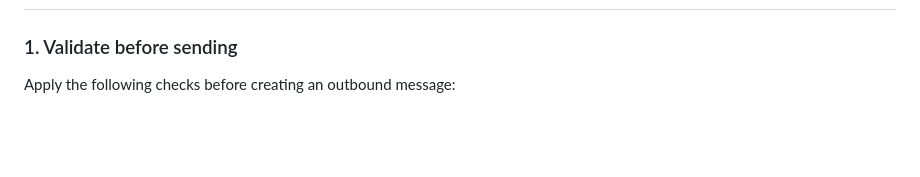
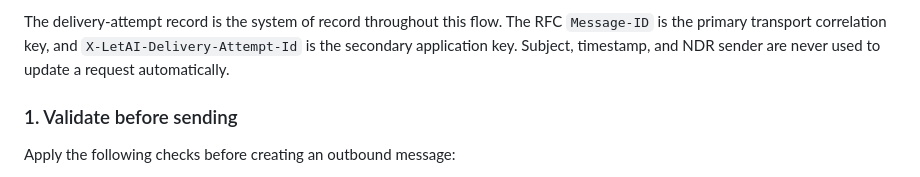
Before and after one commit to namtazpro/azure-main, a Markdown page: process-with-emails/issue-3-undelivered-email-tracking.md, the part around one of its changes. Rendered like a GitHub page; blank space fills up the shorter version.

```diff
--- a/process-with-emails/issue-3-undelivered-email-tracking.md
+++ b/process-with-emails/issue-3-undelivered-email-tracking.md
@@ -50,3 +86,4 @@ The Graph message resource ID, Graph conversation ID, RFC `Message-ID`, and Exch
+The delivery-attempt record is the system of record throughout this flow. The RFC `Message-ID` is the primary transport correlation key, and `X-LetAI-Delivery-Attempt-Id` is the secondary application key. Subject, timestamp, and NDR sender are never used to update a request automatically.
 
 ### 1. Validate before sending
 
```
Also changed, not shown: other parts of process-with-emails/issue-3-undelivered-email-tracking.md (+36 -0 lines).
